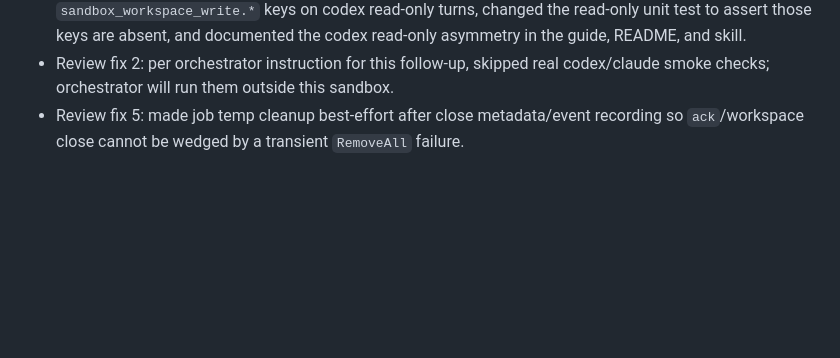
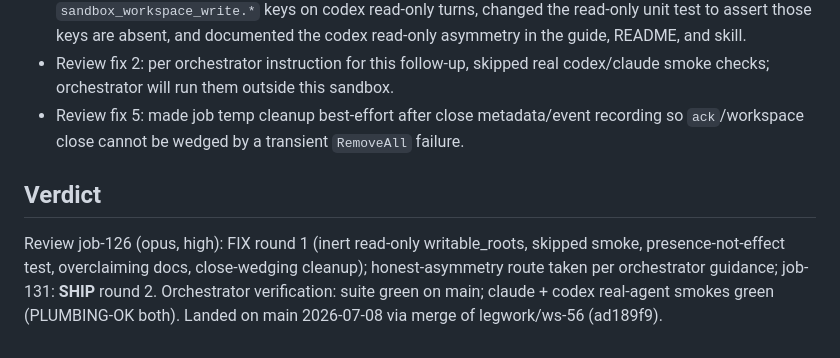
Before and after one commit to whoislikemiha/legwork, a Markdown page: planning/done/writable-tmpdir.md, the part around the change. GitHub-like rendering; blank space fills up the shorter version.

Commit message:
land: writable per-job TMPDIR (ws-56) -> done, board updated

```diff
--- a/planning/tasks/writable-tmpdir.md
+++ b/planning/done/writable-tmpdir.md
@@ -47,3 +47,11 @@ None. Mechanical for the tmp part; the hang diagnosis may need a live repro.
 - Review fix 1/3/4: verified against local Codex 0.142.5 help/binary strings that writable roots are a workspace-write facility and no read-only writable-root exception is exposed. Stopped emitting inert `sandbox_workspace_write.*` keys on codex read-only turns, changed the read-only unit test to assert those keys are absent, and documented the codex read-only asymmetry in the guide, README, and skill.
 - Review fix 2: per orchestrator instruction for this follow-up, skipped real codex/claude smoke checks; orchestrator will run them outside this sandbox.
 - Review fix 5: made job temp cleanup best-effort after close metadata/event recording so `ack`/workspace close cannot be wedged by a transient `RemoveAll` failure.
+
+## Verdict
+
+Review job-126 (opus, high): FIX round 1 (inert read-only writable_roots, skipped smoke,
+presence-not-effect test, overclaiming docs, close-wedging cleanup); honest-asymmetry route
+taken per orchestrator guidance; job-131: **SHIP** round 2. Orchestrator verification: suite
+green on main; claude + codex real-agent smokes green (PLUMBING-OK both). Landed on main
+2026-07-08 via merge of legwork/ws-56 (ad189f9).
```
Also changed, not shown: planning/ROADMAP.md (+0 -3 lines).
